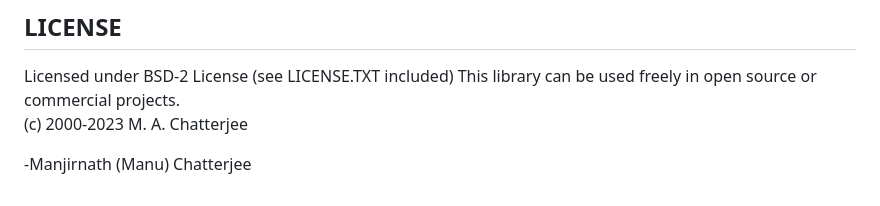
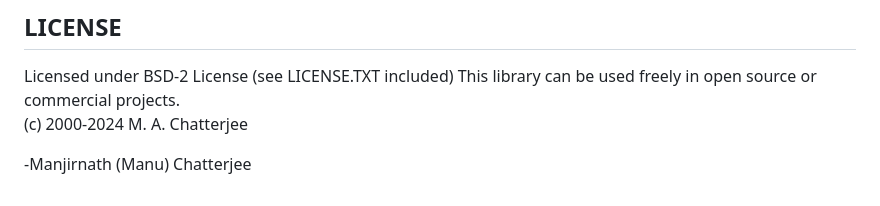
Before and after one commit to deftio/fr_math, a Markdown page: README.md, the part around the change. GitHub-like rendering.

```diff
--- a/README.md
+++ b/README.md
@@ -187,6 +187,6 @@ Feedback and bugs are welcome at the email address listed at the top.
 
 Licensed under BSD-2 License (see LICENSE.TXT included)
 This library can be used freely in open source or commercial projects.
-(c) 2000-2023  M. A. Chatterjee
+(c) 2000-2024  M. A. Chatterjee
 
 -Manjirnath (Manu) Chatterjee
```
